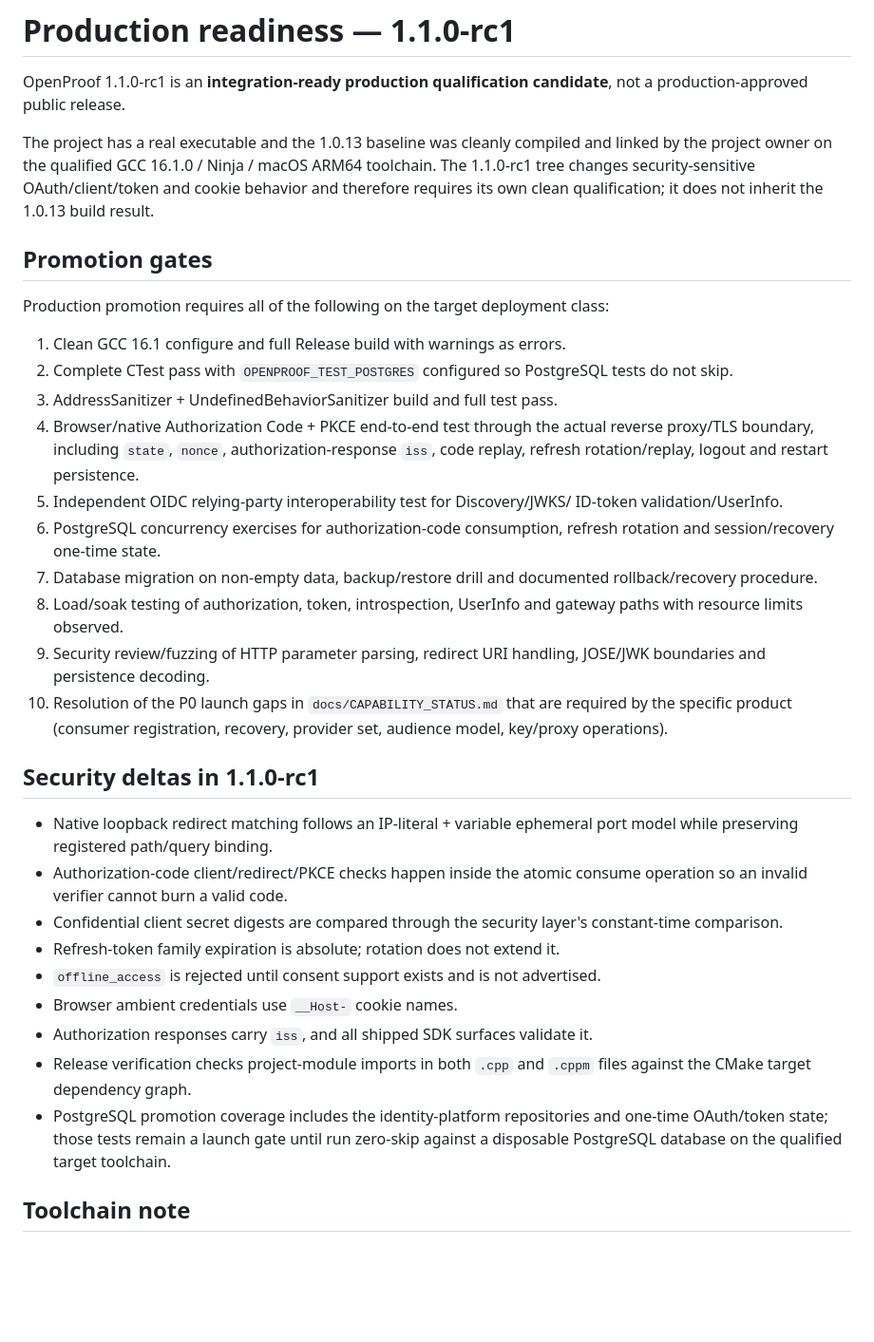
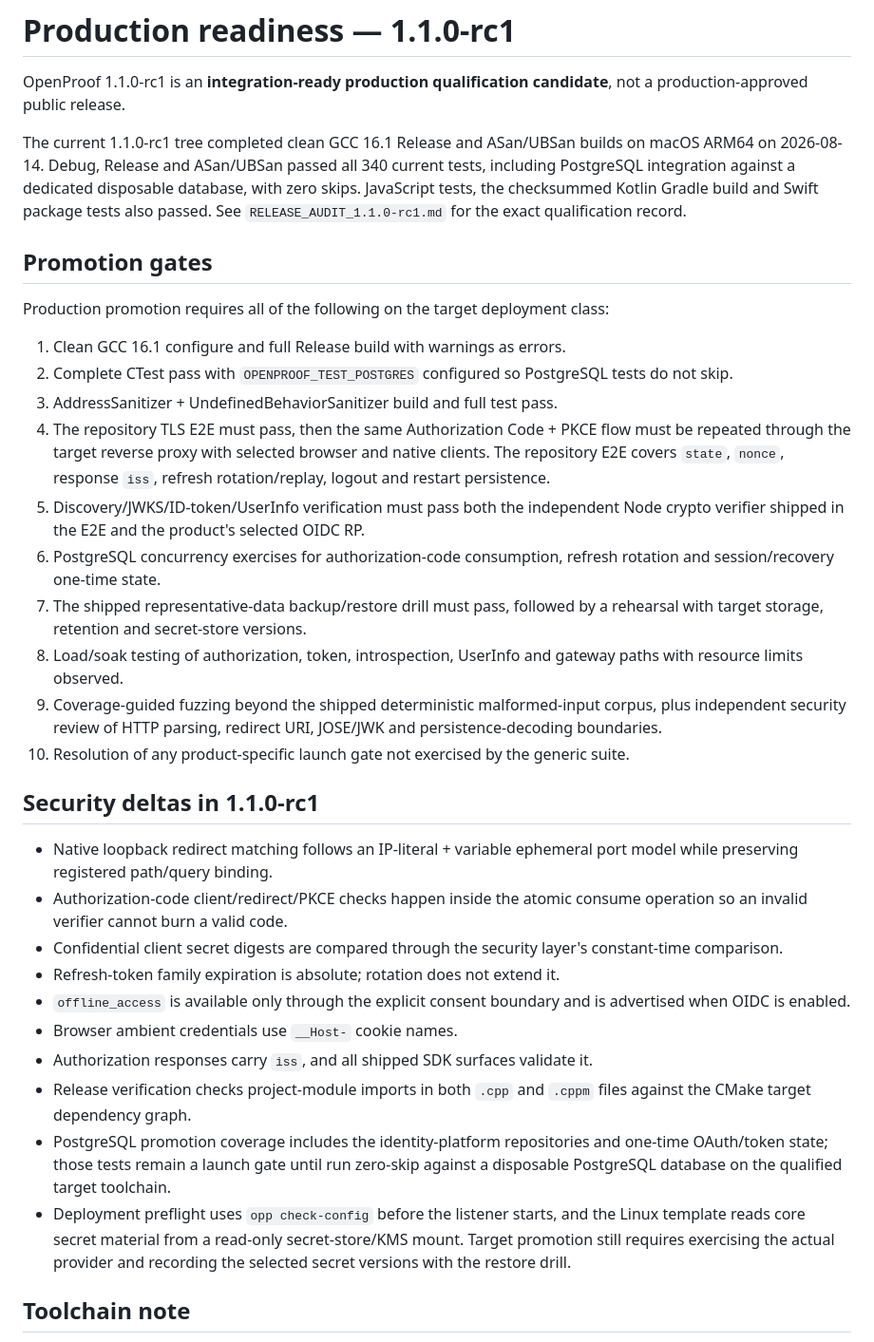
Before and after one commit to genyleap/openproof, a Markdown page: docs/PRODUCTION_READINESS.md, the part around the change. Shown at 95% size. Rendered like a GitHub page; blank space fills up the shorter version.

```diff
--- a/docs/PRODUCTION_READINESS.md
+++ b/docs/PRODUCTION_READINESS.md
@@ -3,11 +3,12 @@
 OpenProof 1.1.0-rc1 is an **integration-ready production qualification
 candidate**, not a production-approved public release.
 
-The project has a real executable and the 1.0.13 baseline was cleanly compiled
-and linked by the project owner on the qualified GCC 16.1.0 / Ninja / macOS
-ARM64 toolchain. The 1.1.0-rc1 tree changes security-sensitive OAuth/client/token
-and cookie behavior and therefore requires its own clean qualification; it does
-not inherit the 1.0.13 build result.
+The current 1.1.0-rc1 tree completed clean GCC 16.1 Release and ASan/UBSan
+builds on macOS ARM64 on 2026-08-14. Debug, Release and ASan/UBSan passed all
+340 current tests, including PostgreSQL integration against a dedicated
+disposable database, with zero skips. JavaScript tests, the checksummed Kotlin
+Gradle build and Swift package tests also passed. See
+`RELEASE_AUDIT_1.1.0-rc1.md` for the exact qualification record.
 
 ## Promotion gates
 
@@ -18,22 +19,22 @@ class:
 2. Complete CTest pass with `OPENPROOF_TEST_POSTGRES` configured so PostgreSQL
    tests do not skip.
 3. AddressSanitizer + UndefinedBehaviorSanitizer build and full test pass.
-4. Browser/native Authorization Code + PKCE end-to-end test through the actual
-   reverse proxy/TLS boundary, including `state`, `nonce`, authorization-response
-   `iss`, code replay, refresh rotation/replay, logout and restart persistence.
-5. Independent OIDC relying-party interoperability test for Discovery/JWKS/
-   ID-token validation/UserInfo.
+4. The repository TLS E2E must pass, then the same Authorization Code + PKCE
+   flow must be repeated through the target reverse proxy with selected browser
+   and native clients. The repository E2E covers `state`, `nonce`, response `iss`,
+   refresh rotation/replay, logout and restart persistence.
+5. Discovery/JWKS/ID-token/UserInfo verification must pass both the independent
+   Node crypto verifier shipped in the E2E and the product's selected OIDC RP.
 6. PostgreSQL concurrency exercises for authorization-code consumption, refresh
    rotation and session/recovery one-time state.
-7. Database migration on non-empty data, backup/restore drill and documented
-   rollback/recovery procedure.
+7. The shipped representative-data backup/restore drill must pass, followed by
+   a rehearsal with target storage, retention and secret-store versions.
 8. Load/soak testing of authorization, token, introspection, UserInfo and gateway
    paths with resource limits observed.
-9. Security review/fuzzing of HTTP parameter parsing, redirect URI handling,
-   JOSE/JWK boundaries and persistence decoding.
-10. Resolution of the P0 launch gaps in `docs/CAPABILITY_STATUS.md` that are
-    required by the specific product (consumer registration, recovery, provider
-    set, audience model, key/proxy operations).
+9. Coverage-guided fuzzing beyond the shipped deterministic malformed-input
+   corpus, plus independent security review of HTTP parsing, redirect URI,
+   JOSE/JWK and persistence-decoding boundaries.
+10. Resolution of any product-specific launch gate not exercised by the generic suite.
 
 ## Security deltas in 1.1.0-rc1
 
@@ -44,7 +45,8 @@ class:
 - Confidential client secret digests are compared through the security layer's
   constant-time comparison.
 - Refresh-token family expiration is absolute; rotation does not extend it.
-- `offline_access` is rejected until consent support exists and is not advertised.
+- `offline_access` is available only through the explicit consent boundary and
+  is advertised when OIDC is enabled.
 - Browser ambient credentials use `__Host-` cookie names.
 - Authorization responses carry `iss`, and all shipped SDK surfaces validate it.
 - Release verification checks project-module imports in both `.cpp` and `.cppm`
@@ -52,6 +54,10 @@ class:
 - PostgreSQL promotion coverage includes the identity-platform repositories and
   one-time OAuth/token state; those tests remain a launch gate until run zero-skip
   against a disposable PostgreSQL database on the qualified target toolchain.
+- Deployment preflight uses `opp check-config` before the listener starts, and
+  the Linux template reads core secret material from a read-only
+  secret-store/KMS mount. Target promotion still requires exercising the actual
+  provider and recording the selected secret versions with the restore drill.
 
 ## Toolchain note
 
```
